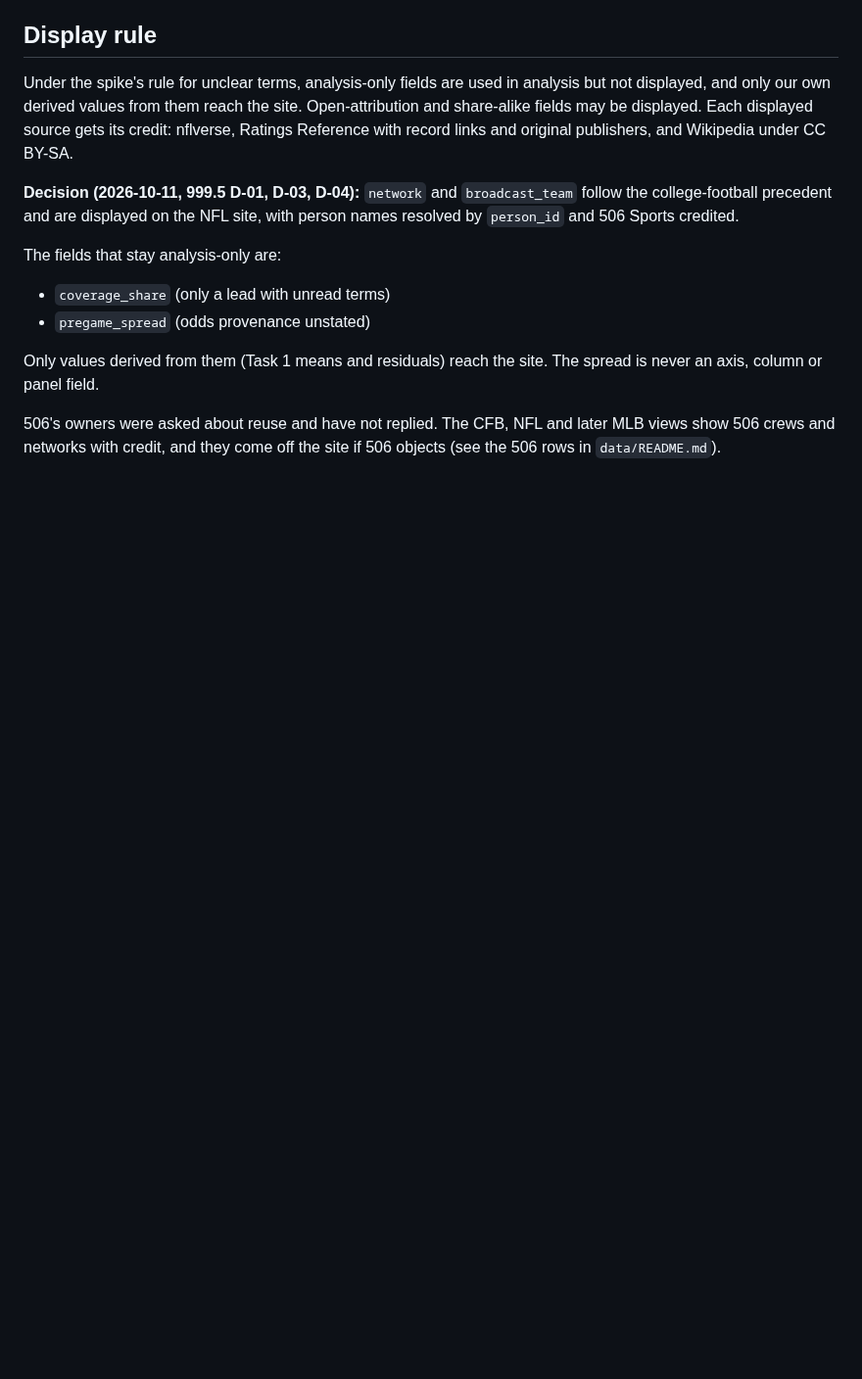
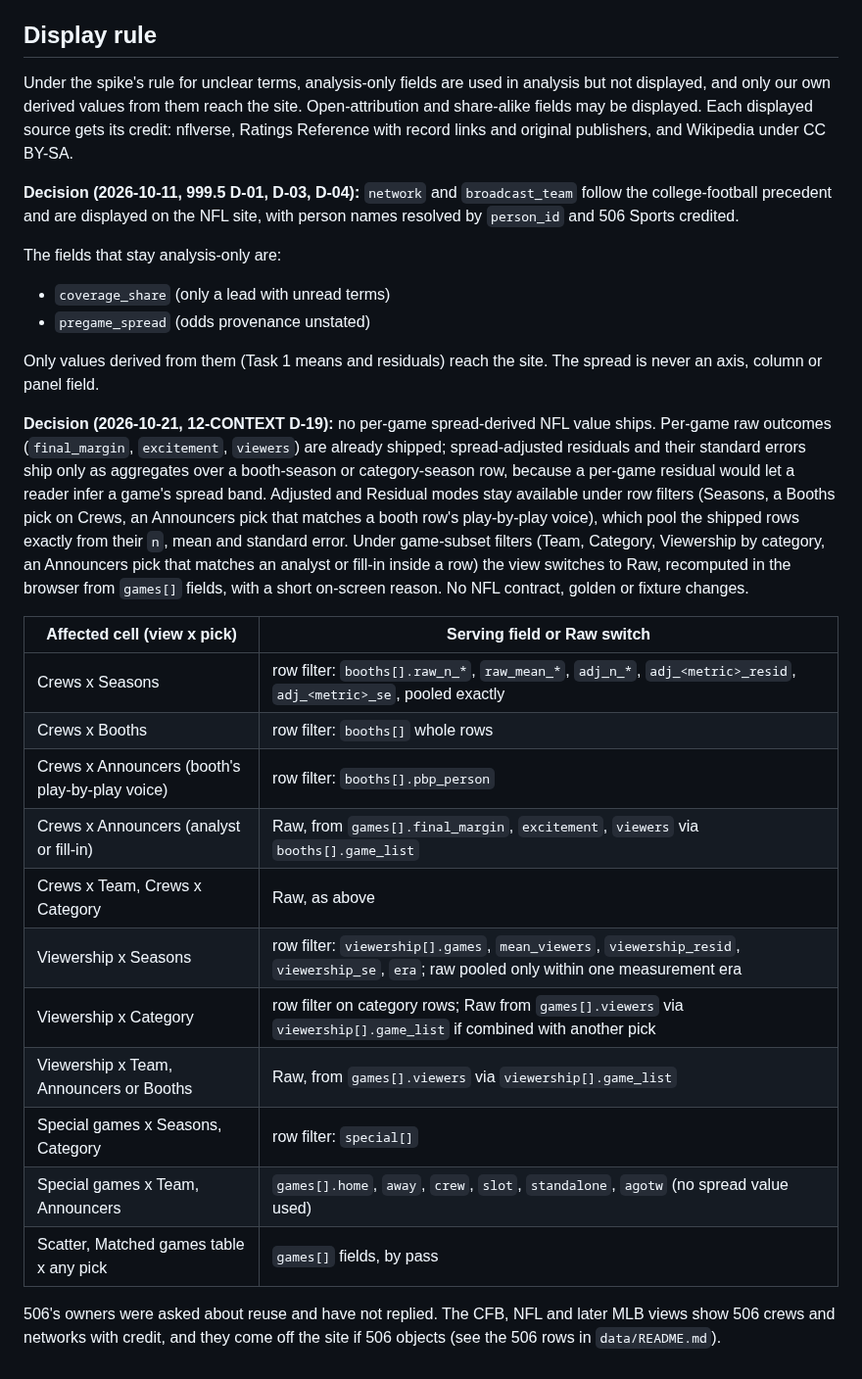
Before and after one commit to benboro/booth-review, a Markdown page: docs/sources/nfl-field-list.md, the part around the change. Shown at 98% size. Drawn GitHub-style; blank space fills up the shorter version.

Commit message:
Record that no per-game spread-derived NFL value ships, and what serves each filter cell

```diff
--- a/docs/sources/nfl-field-list.md
+++ b/docs/sources/nfl-field-list.md
@@ -190,6 +190,33 @@ The fields that stay analysis-only are:
 Only values derived from them (Task 1 means and residuals) reach the site. The
 spread is never an axis, column or panel field.
 
+**Decision (2026-10-21, 12-CONTEXT D-19):** no per-game spread-derived NFL
+value ships. Per-game raw outcomes (`final_margin`, `excitement`, `viewers`)
+are already shipped; spread-adjusted residuals and their standard errors ship
+only as aggregates over a booth-season or category-season row, because a
+per-game residual would let a reader infer a game's spread band. Adjusted and
+Residual modes stay available under row filters (Seasons, a Booths pick on
+Crews, an Announcers pick that matches a booth row's play-by-play voice),
+which pool the shipped rows exactly from their `n`, mean and standard error.
+Under game-subset filters (Team, Category, Viewership by category, an
+Announcers pick that matches an analyst or fill-in inside a row) the view
+switches to Raw, recomputed in the browser from `games[]` fields, with a short
+on-screen reason. No NFL contract, golden or fixture changes.
+
+| Affected cell (view x pick) | Serving field or Raw switch |
+|---|---|
+| Crews x Seasons | row filter: `booths[].raw_n_*`, `raw_mean_*`, `adj_n_*`, `adj_<metric>_resid`, `adj_<metric>_se`, pooled exactly |
+| Crews x Booths | row filter: `booths[]` whole rows |
+| Crews x Announcers (booth's play-by-play voice) | row filter: `booths[].pbp_person` |
+| Crews x Announcers (analyst or fill-in) | Raw, from `games[].final_margin`, `excitement`, `viewers` via `booths[].game_list` |
+| Crews x Team, Crews x Category | Raw, as above |
+| Viewership x Seasons | row filter: `viewership[].games`, `mean_viewers`, `viewership_resid`, `viewership_se`, `era`; raw pooled only within one measurement era |
+| Viewership x Category | row filter on category rows; Raw from `games[].viewers` via `viewership[].game_list` if combined with another pick |
+| Viewership x Team, Announcers or Booths | Raw, from `games[].viewers` via `viewership[].game_list` |
+| Special games x Seasons, Category | row filter: `special[]` |
+| Special games x Team, Announcers | `games[].home`, `away`, `crew`, `slot`, `standalone`, `agotw` (no spread value used) |
+| Scatter, Matched games table x any pick | `games[]` fields, by pass |
+
 506's owners were asked about reuse and have not replied. The CFB, NFL and later
 MLB views show 506 crews and networks with credit, and they come off the site if
 506 objects (see the 506 rows in `data/README.md`).
```
